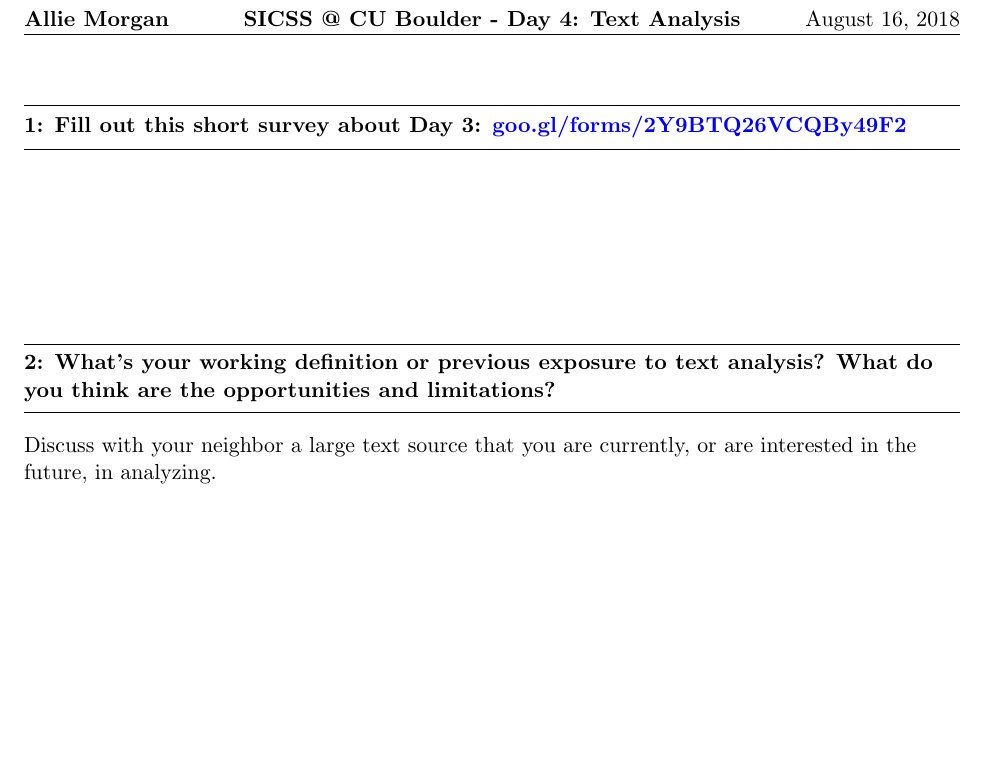
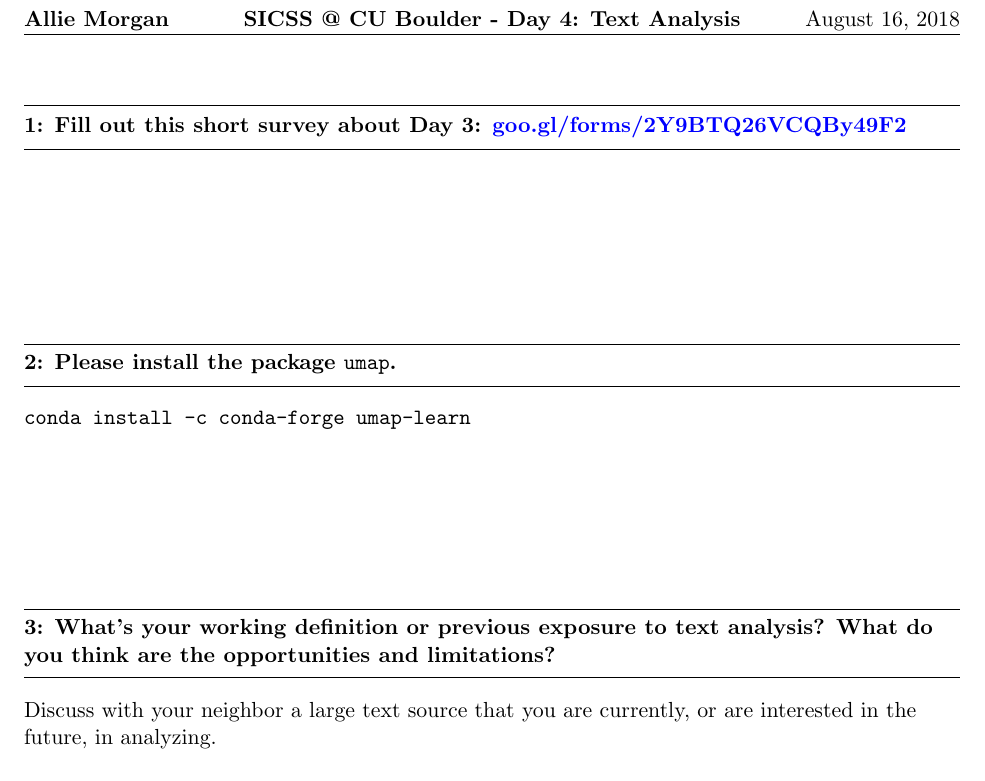
Before and after one commit to allisonmorgan/sicss_boulder, a LaTeX document (_round_robin/day_4.tex): part of the page, cut so that both start at the same text, the shorter picture padded with empty space. Compiled offline with pdfLaTeX.

Commit message:
Update round robin with packages

```diff
--- a/_round_robin/day_4.tex
+++ b/_round_robin/day_4.tex
@@ -34,7 +34,11 @@
 \question{1}{Fill out this short survey about Day 3: \href{https://goo.gl/forms/2Y9BTQ26VCQBy49F2}{goo.gl/forms/2Y9BTQ26VCQBy49F2}}
 \vspace{1 in}
 
-\question{2}{What's your working definition or previous exposure to text analysis? What do you think are the opportunities and limitations?}
+\question{2}{Please install the package \texttt{umap}.}
+\texttt{conda install -c conda-forge umap-learn}
+\vspace{1 in}
+
+\question{3}{What's your working definition or previous exposure to text analysis? What do you think are the opportunities and limitations?}
 
 Discuss with your neighbor a large text source that you are currently, or are interested in the future, in analyzing.
 \begin{itemize}
```
Also changed, not shown: _round_robin/day_4.pdf.
